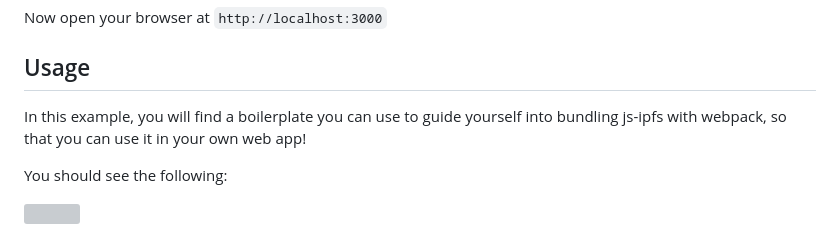
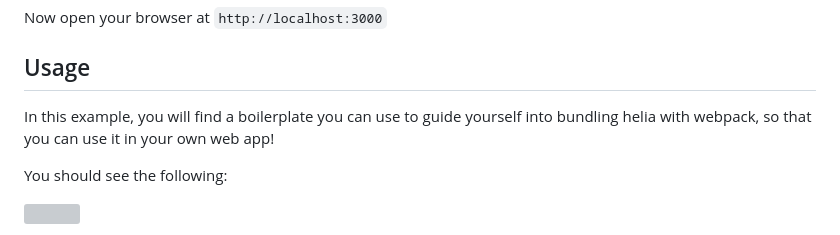
Before and after one commit to ipfs-examples/helia-examples, a Markdown page: examples/helia-webpack/README.md, the part around the change. GitHub-like rendering; grey boxes are pictures that could not be loaded.

```diff
--- a/examples/helia-webpack/README.md
+++ b/examples/helia-webpack/README.md
@@ -60,7 +60,7 @@ Now open your browser at `http://localhost:3000`
 
 ## Usage
 
-In this example, you will find a boilerplate you can use to guide yourself into bundling js-ipfs with webpack, so that you can use it in your own web app!
+In this example, you will find a boilerplate you can use to guide yourself into bundling helia with webpack, so that you can use it in your own web app!
 
 You should see the following:
 
```
Also changed, not shown: README.md (+3 -3 lines).
